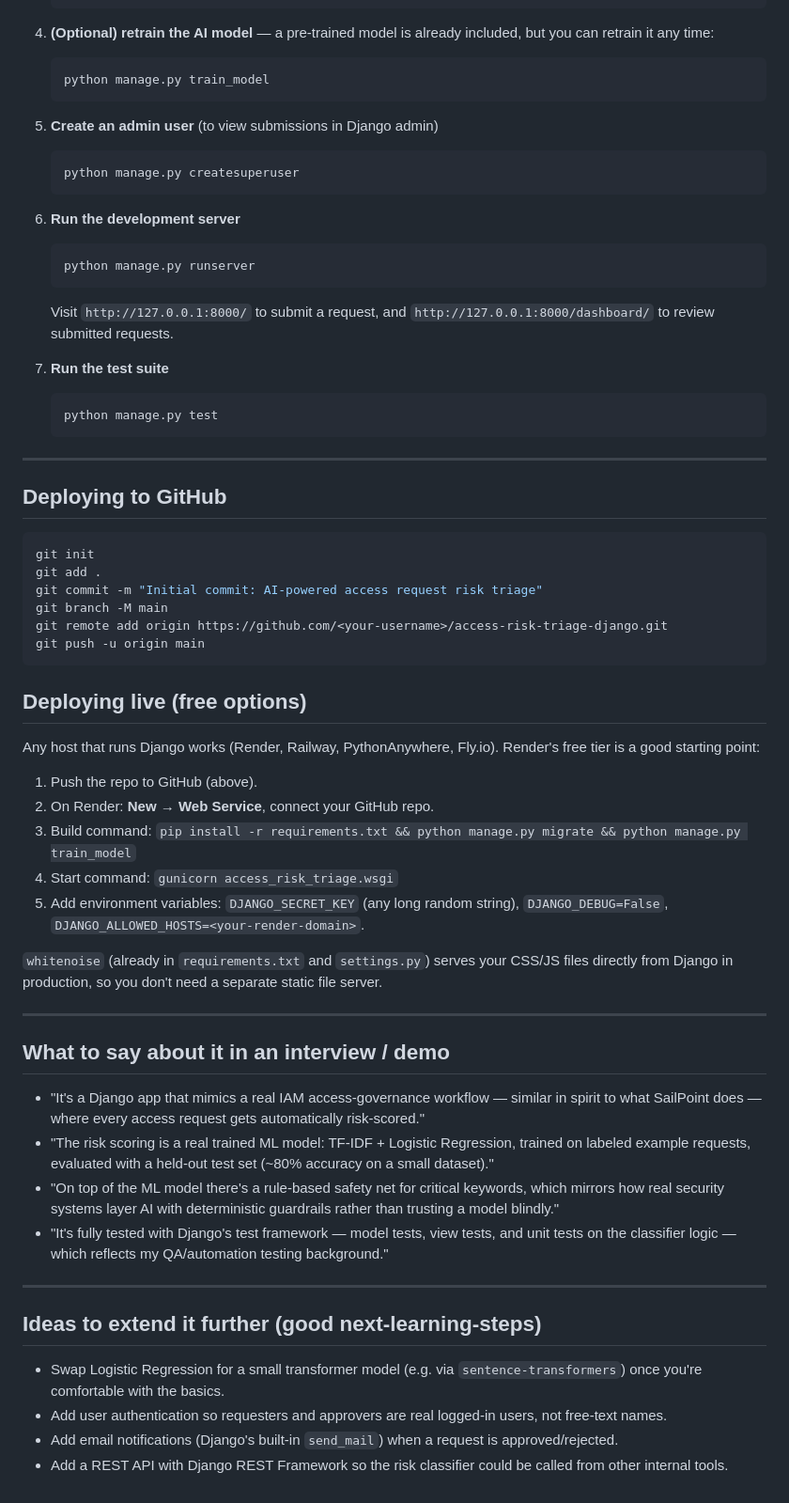
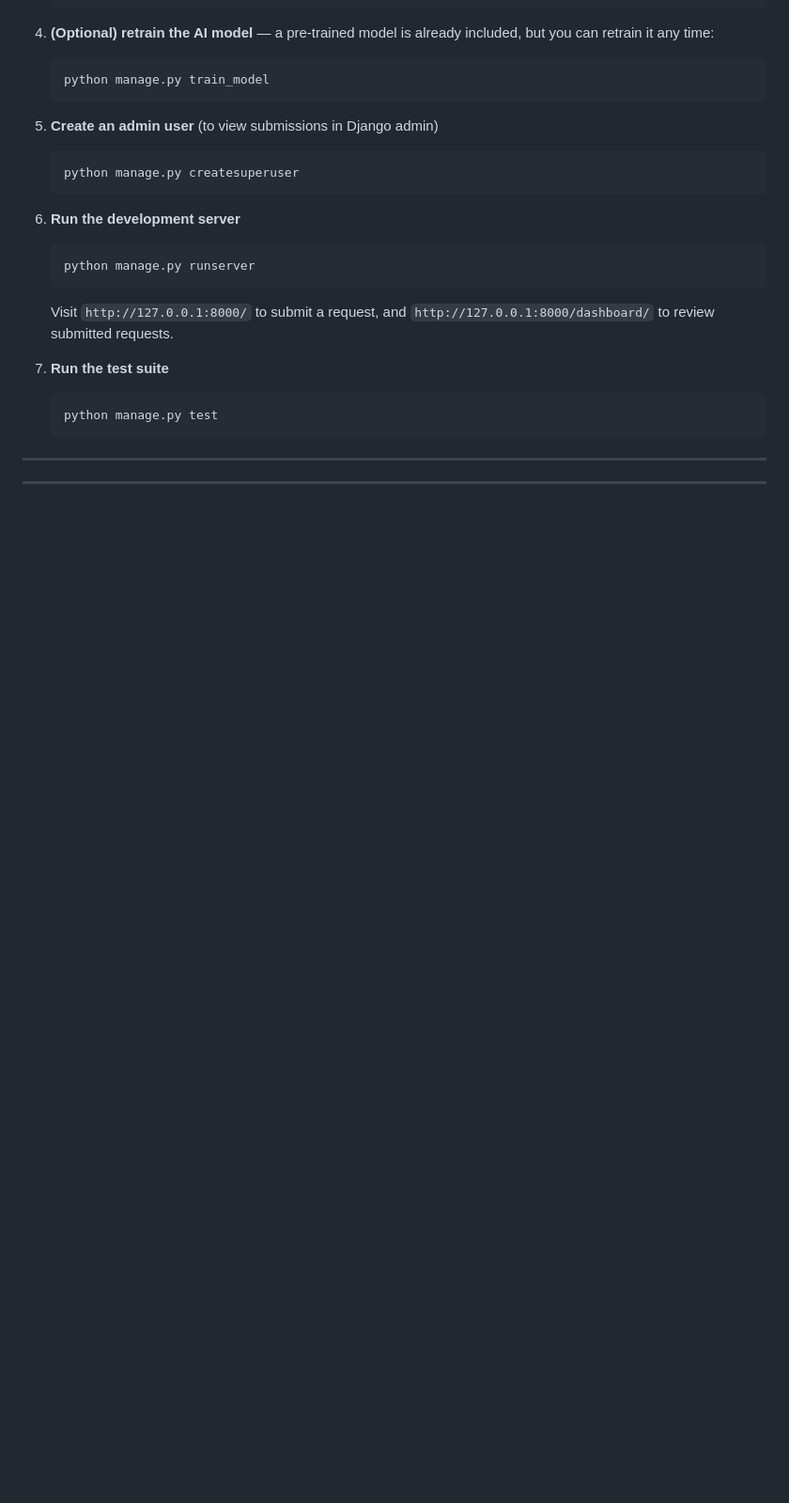
Before and after one commit to abhinavav46/AI-powered-access-request-risk-triage, a Markdown page: README.md, the part around the change. Shown at 94% size. Drawn GitHub-style; blank space fills up the shorter version.

Commit message:
Remove deployment and interview sections from README
Removed deployment instructions and interview/demo talking points from README.

````diff
--- a/README.md
+++ b/README.md
@@ -151,59 +151,6 @@ access-risk-triage-django/
 
 ---
 
-## Deploying to GitHub
 
-```bash
-git init
-git add .
-git commit -m "Initial commit: AI-powered access request risk triage"
-git branch -M main
-git remote add origin https://github.com/<your-username>/access-risk-triage-django.git
-git push -u origin main
-```
-
-## Deploying live (free options)
-
-Any host that runs Django works (Render, Railway, PythonAnywhere, Fly.io).
-Render's free tier is a good starting point:
-
-1. Push the repo to GitHub (above).
-2. On Render: **New → Web Service**, connect your GitHub repo.
-3. Build command: `pip install -r requirements.txt && python manage.py migrate && python manage.py train_model`
-4. Start command: `gunicorn access_risk_triage.wsgi`
-5. Add environment variables: `DJANGO_SECRET_KEY` (any long random string),
-   `DJANGO_DEBUG=False`, `DJANGO_ALLOWED_HOSTS=<your-render-domain>`.
-
-`whitenoise` (already in `requirements.txt` and `settings.py`) serves your
-CSS/JS files directly from Django in production, so you don't need a
-separate static file server.
 
 ---
-
-## What to say about it in an interview / demo
-
-- "It's a Django app that mimics a real IAM access-governance workflow —
-  similar in spirit to what SailPoint does — where every access request gets
-  automatically risk-scored."
-- "The risk scoring is a real trained ML model: TF-IDF + Logistic
-  Regression, trained on labeled example requests, evaluated with a
-  held-out test set (~80% accuracy on a small dataset)."
-- "On top of the ML model there's a rule-based safety net for critical
-  keywords, which mirrors how real security systems layer AI with
-  deterministic guardrails rather than trusting a model blindly."
-- "It's fully tested with Django's test framework — model tests, view tests,
-  and unit tests on the classifier logic — which reflects my QA/automation
-  testing background."
-
----
-
-## Ideas to extend it further (good next-learning-steps)
-
-- Swap Logistic Regression for a small transformer model (e.g. via
-  `sentence-transformers`) once you're comfortable with the basics.
-- Add user authentication so requesters and approvers are real logged-in
-  users, not free-text names.
-- Add email notifications (Django's built-in `send_mail`) when a request is
-  approved/rejected.
-- Add a REST API with Django REST Framework so the risk classifier could be
-  called from other internal tools.
````
